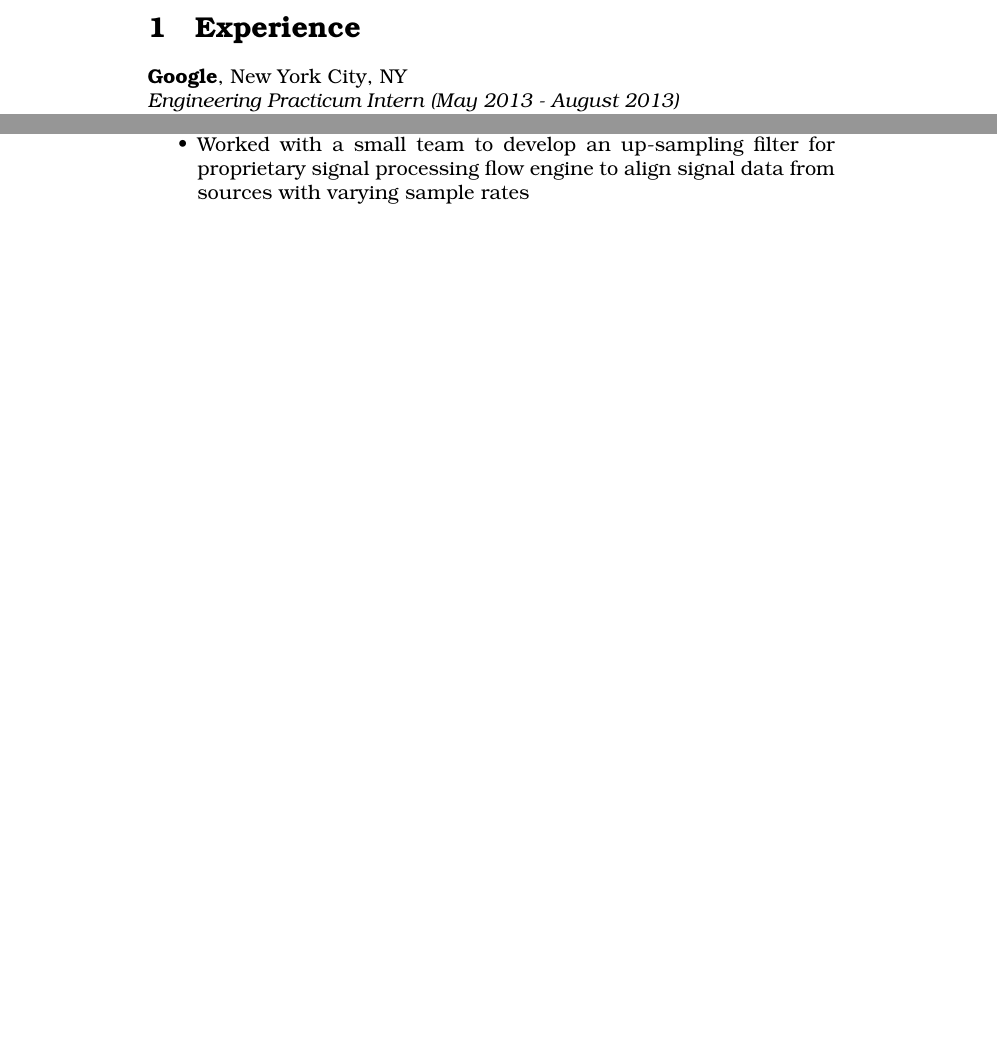
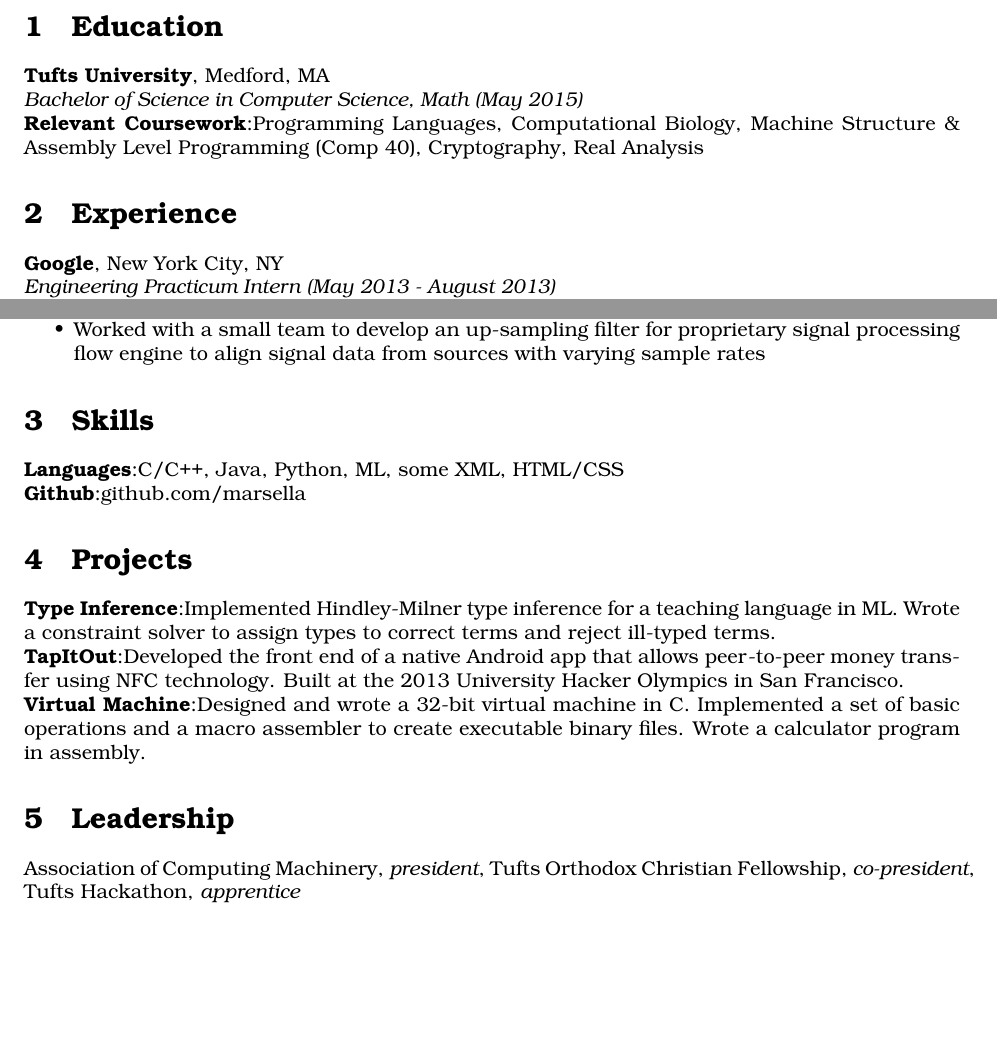
Before and after one commit to marsella/resume, a LaTeX CV (resume.tex): two parts of the page, joined at a grey line, cut at the place of the change, the shorter picture padded with empty space. Compiled offline with pdfLaTeX.

Commit message:
more details

```diff
--- a/resume.tex
+++ b/resume.tex
@@ -27,6 +30,16 @@
+\newcommand{\skill}[2]{
+  \textbf{#1}:#2
+}
 
 \begin{document}
-
+\section{Education}
+  \affiliation{Tufts University}
+              {Medford, MA}
+    \position{Bachelor of Science in Computer Science, Math}
+             {May 2015} \\
+  \skill{Relevant Coursework}
+        {Programming Languages, Computational Biology, Machine Structure \&
+        Assembly Level Programming (Comp 40), Cryptography, Real Analysis}
 
 \section{Experience}
   \affiliation{Google}
@@ -67,4 +80,30 @@
       proprietary signal processing flow engine to align signal data from sources
       with varying sample rates
     \end{achievements}
+
+\section{Skills}
+  \skill{Languages}
+        {C/C++, Java, Python, ML, some XML, HTML/CSS} \\
+  \skill{Github}
+        {github.com/marsella}
+
+\section{Projects}
+  \skill{Type Inference}
+        {Implemented Hindley-Milner type inference for a teaching language in
+        ML. Wrote a constraint solver to assign types to correct terms and
+        reject ill-typed terms.} \\
+  \skill{TapItOut}
+        {Developed the front end of a native Android app that allows
+        peer-to-peer money transfer using NFC technology. Built at the 2013
+        University Hacker Olympics in San Francisco.} \\
+  \skill{Virtual Machine}
+        {Designed and wrote a 32-bit virtual machine in C. Implemented a set of
+        basic operations and a macro assembler to create executable binary
+        files. Wrote a calculator program in assembly.}
+
+\section{Leadership}
+  Association of Computing Machinery, \textit{president}, Tufts Orthodox
+  Christian Fellowship, \textit{co-president}, Tufts Hackathon,
+  \textit{apprentice}
+
 \end{document}
```
Also changed, not shown: resume.pdf, resume.tex (9 more changed lines), 1 other file.
